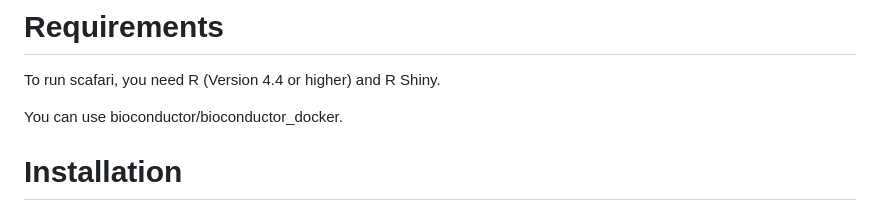
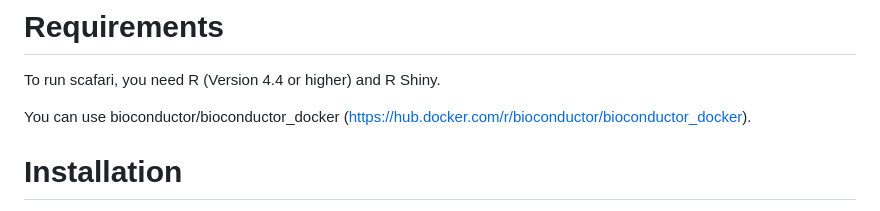
Before and after one commit to sophiewind/scafari, a Markdown page: README.md, the part around the change. Drawn GitHub-style.

```diff
--- a/README.md
+++ b/README.md
@@ -7,7 +7,7 @@ by corresponding tabs: “Sequencing”, “Panel”, “Variants” and “Expl
 
 To run scafari, you need R (Version 4.4 or higher) and R Shiny.
 
-You can use bioconductor/bioconductor_docker.
+You can use bioconductor/bioconductor_docker (https://hub.docker.com/r/bioconductor/bioconductor_docker).
 
 # Installation
 
```
